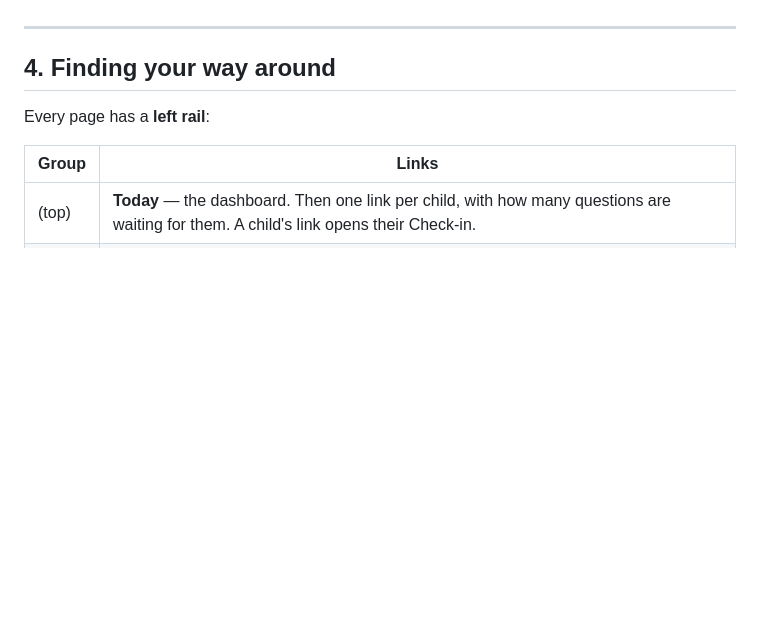
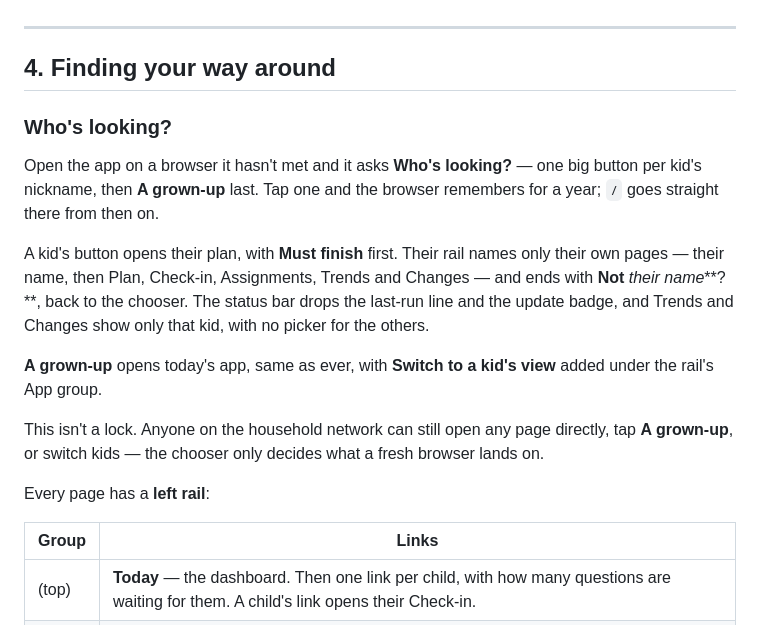
Before and after one commit to steiner385/fridgesheet, a Markdown page: docs/user-guide.md, the part around the change. Drawn GitHub-style; blank space fills up the shorter version.

Commit message:
docs: kid mode in the browser-app capability and the user guide [skip release]
Co-Authored-By: Claude Fable 5.1 <noreply@anthropic.com>

```diff
--- a/docs/user-guide.md
+++ b/docs/user-guide.md
@@ -200,6 +200,23 @@ For a server with no desktop, read [§2.3 Headless server](#23-a-server-with-no-
 ---
 
 ## 4. Finding your way around
+
+### Who's looking?
+
+Open the app on a browser it hasn't met and it asks **Who's looking?** — one big button per
+kid's nickname, then **A grown-up** last. Tap one and the browser remembers for a year; `/`
+goes straight there from then on.
+
+A kid's button opens their plan, with **Must finish** first. Their rail names only their own
+pages — their name, then Plan, Check-in, Assignments, Trends and Changes — and ends with
+**Not** *their name***?**, back to the chooser. The status bar drops the last-run line and the
+update badge, and Trends and Changes show only that kid, with no picker for the others.
+
+**A grown-up** opens today's app, same as ever, with **Switch to a kid's view** added under
+the rail's App group.
+
+This isn't a lock. Anyone on the household network can still open any page directly, tap **A
+grown-up**, or switch kids — the chooser only decides what a fresh browser lands on.
 
 Every page has a **left rail**:
 
```
Also changed, not shown: 2 other files.
